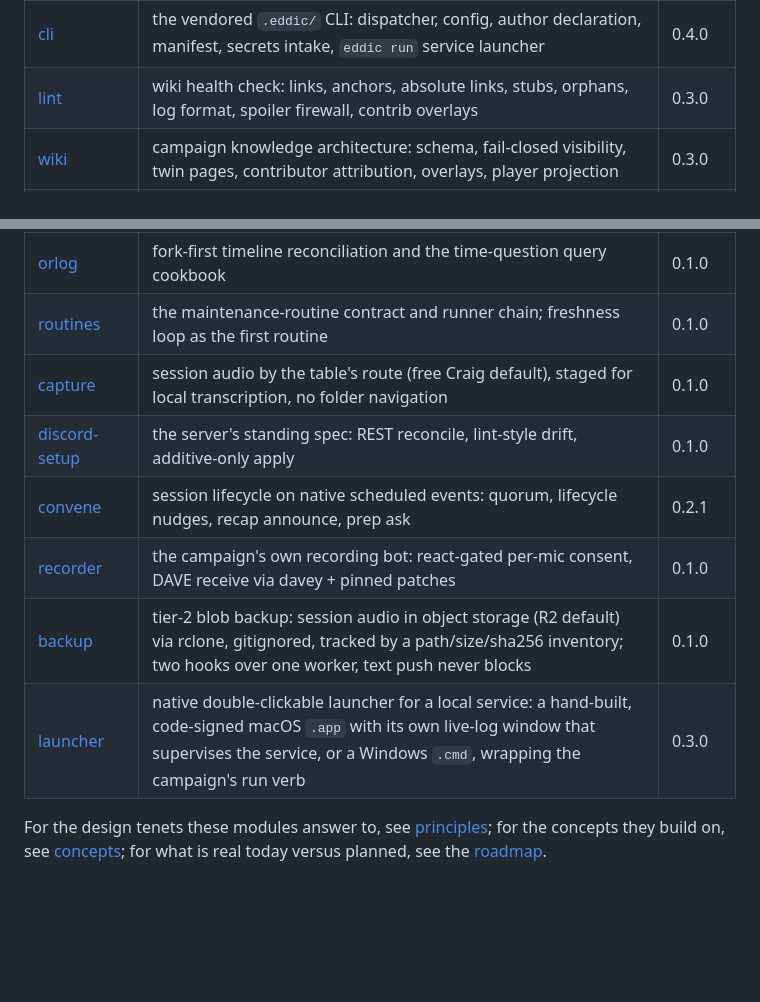
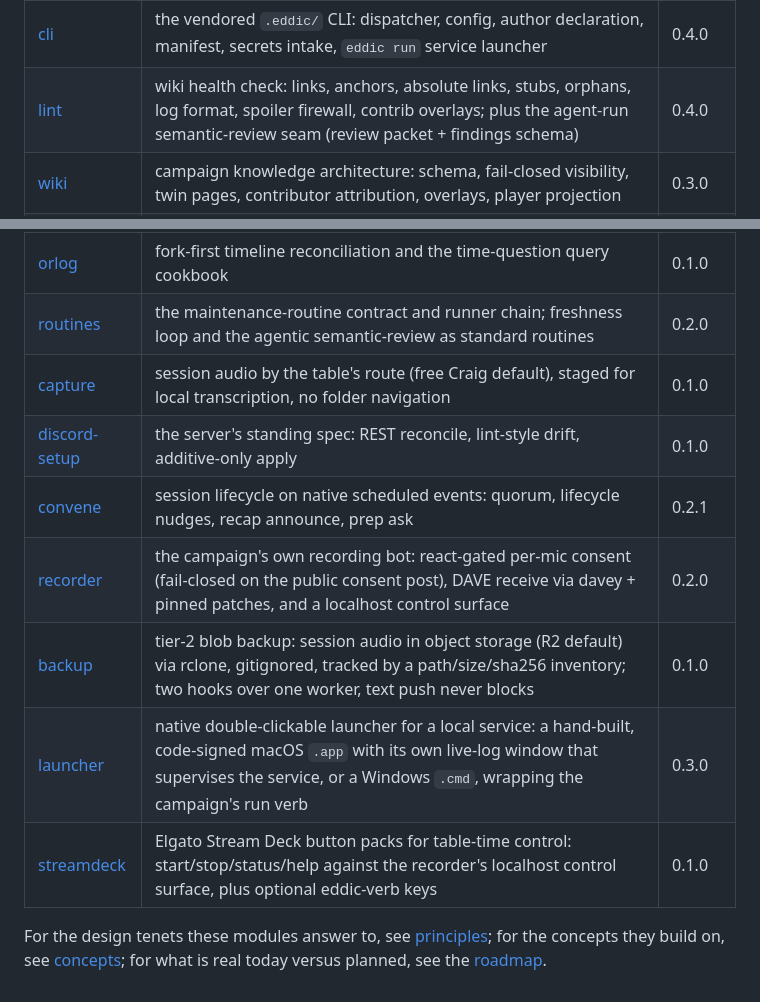
Before and after one commit to tohuw/eddic, a Markdown page: wiki/modules/index.md, 2 parts joined by grey strips. Rendered like a GitHub page; blank space fills up the shorter version.

Commit message:
wiki: module index — lint 0.4.0, routines 0.2.0, recorder 0.2.0, +streamdeck
Co-Authored-By: Claude Opus 4.8 (1M context) <noreply@anthropic.com>

```diff
--- a/wiki/modules/index.md
+++ b/wiki/modules/index.md
@@ -13,7 +13,7 @@ companion layer on once the campaign is live.
 | module | facility | status |
 |---|---|---|
 | [cli](cli.md) | the vendored `.eddic/` CLI: dispatcher, config, author declaration, manifest, secrets intake, `eddic run` service launcher | 0.4.0 |
-| [lint](lint.md) | wiki health check: links, anchors, absolute links, stubs, orphans, log format, spoiler firewall, contrib overlays | 0.3.0 |
+| [lint](lint.md) | wiki health check: links, anchors, absolute links, stubs, orphans, log format, spoiler firewall, contrib overlays; plus the agent-run semantic-review seam (review packet + findings schema) | 0.4.0 |
 | [wiki](wiki.md) | campaign knowledge architecture: schema, fail-closed visibility, twin pages, contributor attribution, overlays, player projection | 0.3.0 |
 | [render](render.md) | purpose-built md→html renderer with a self-contained template, real 404, and served `static/` branding | 0.2.1 |
 | [publish](publish.md) | Cloudflare Pages deploy behind the lint→project→build safety pipeline | 0.1.0 |
@@ -23,13 +23,14 @@ companion layer on once the campaign is live.
 | [contribs](contribs.md) | the transaction arc: overlays, hash-pinned consent, derivation-graph rights, the sale-build fence | 0.1.0 |
 | [companion](companion.md) | at-the-table companions under the knowledge-parity doctrine; backstory interviewer with collaborator facet; single-source player kit handed off as one companion-page URL | 0.2.0 |
 | [orlog](orlog.md) | fork-first timeline reconciliation and the time-question query cookbook | 0.1.0 |
-| [routines](routines.md) | the maintenance-routine contract and runner chain; freshness loop as the first routine | 0.1.0 |
+| [routines](routines.md) | the maintenance-routine contract and runner chain; freshness loop and the agentic semantic-review as standard routines | 0.2.0 |
 | [capture](capture.md) | session audio by the table's route (free Craig default), staged for local transcription, no folder navigation | 0.1.0 |
 | [discord-setup](discord-setup.md) | the server's standing spec: REST reconcile, lint-style drift, additive-only apply | 0.1.0 |
 | [convene](convene.md) | session lifecycle on native scheduled events: quorum, lifecycle nudges, recap announce, prep ask | 0.2.1 |
-| [recorder](recorder.md) | the campaign's own recording bot: react-gated per-mic consent, DAVE receive via davey + pinned patches | 0.1.0 |
+| [recorder](recorder.md) | the campaign's own recording bot: react-gated per-mic consent (fail-closed on the public consent post), DAVE receive via davey + pinned patches, and a localhost control surface | 0.2.0 |
 | [backup](backup.md) | tier-2 blob backup: session audio in object storage (R2 default) via rclone, gitignored, tracked by a path/size/sha256 inventory; two hooks over one worker, text push never blocks | 0.1.0 |
 | [launcher](launcher.md) | native double-clickable launcher for a local service: a hand-built, code-signed macOS `.app` with its own live-log window that supervises the service, or a Windows `.cmd`, wrapping the campaign's run verb | 0.3.0 |
+| [streamdeck](streamdeck.md) | Elgato Stream Deck button packs for table-time control: start/stop/status/help against the recorder's localhost control surface, plus optional eddic-verb keys | 0.1.0 |
 
 For the design tenets these modules answer to, see [principles](../design/principles.md);
 for the concepts they build on, see [concepts](../concepts/index.md); for what
```
